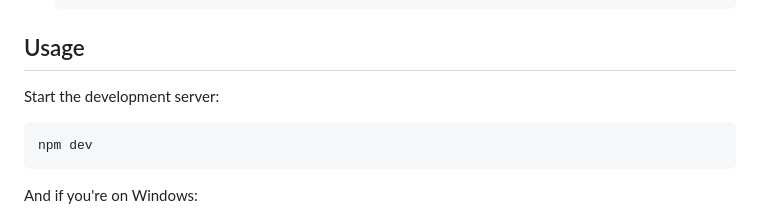
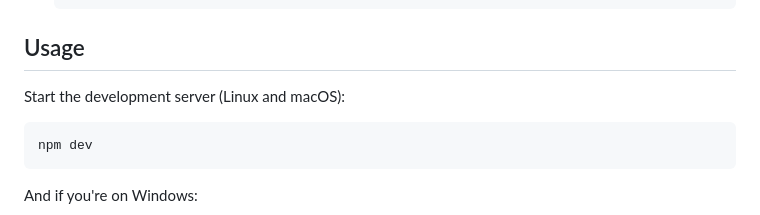
Before and after one commit to ClaytonTDM/funcbeat-player, a Markdown page: README.md, the part around the change. Rendered like a GitHub page.

Commit message:
meant to include this
Signed-off-by: ClaytonTDM <claytontdm@gmail.com>

````diff
--- a/README.md
+++ b/README.md
@@ -30,7 +30,7 @@ Funcbeat is a statement-based sound synthesizer inspired by [SArpnt's Funcbeat](
 
 ## Usage
 
-Start the development server:
+Start the development server (Linux and macOS):
 
    ```sh
    npm dev
````
